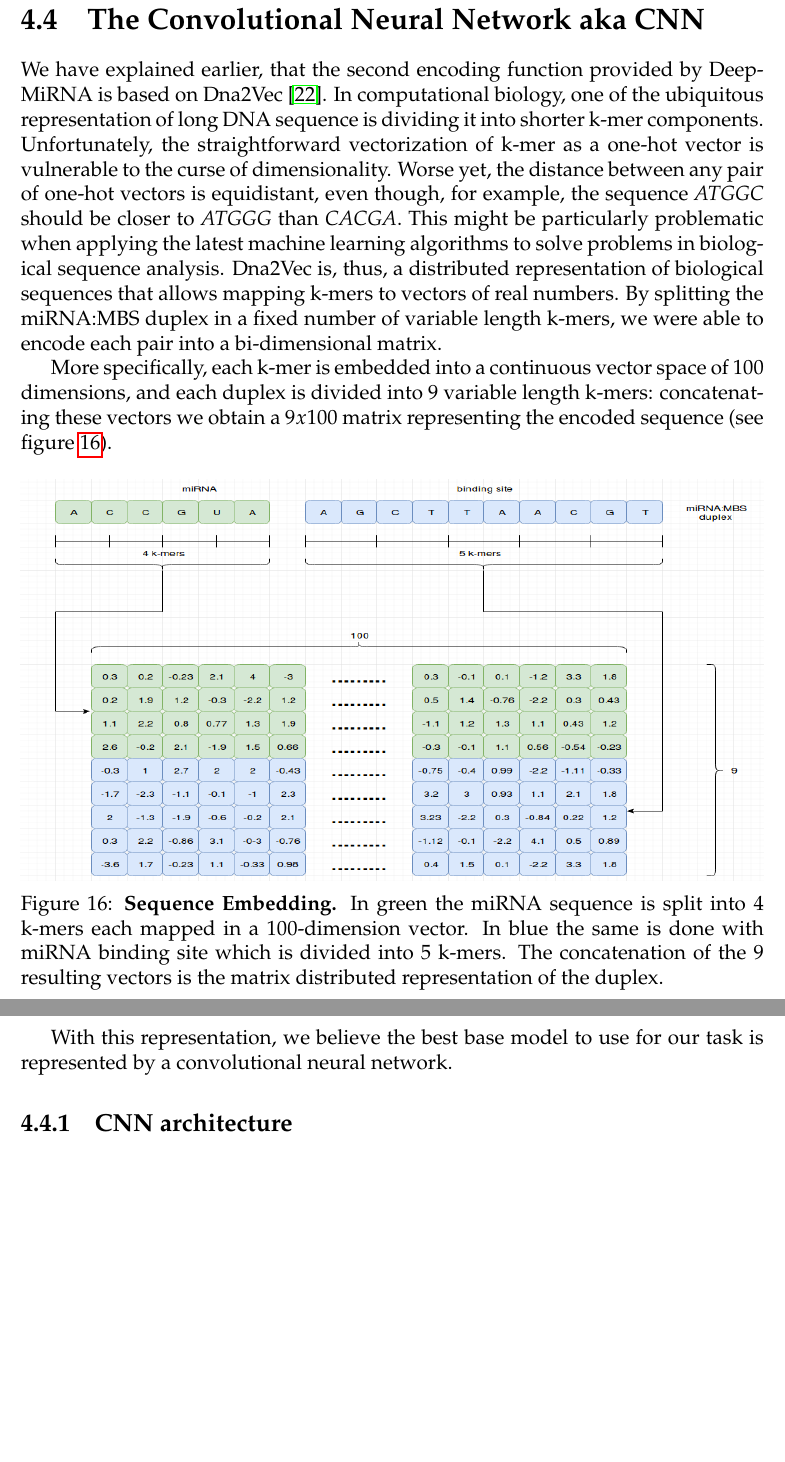
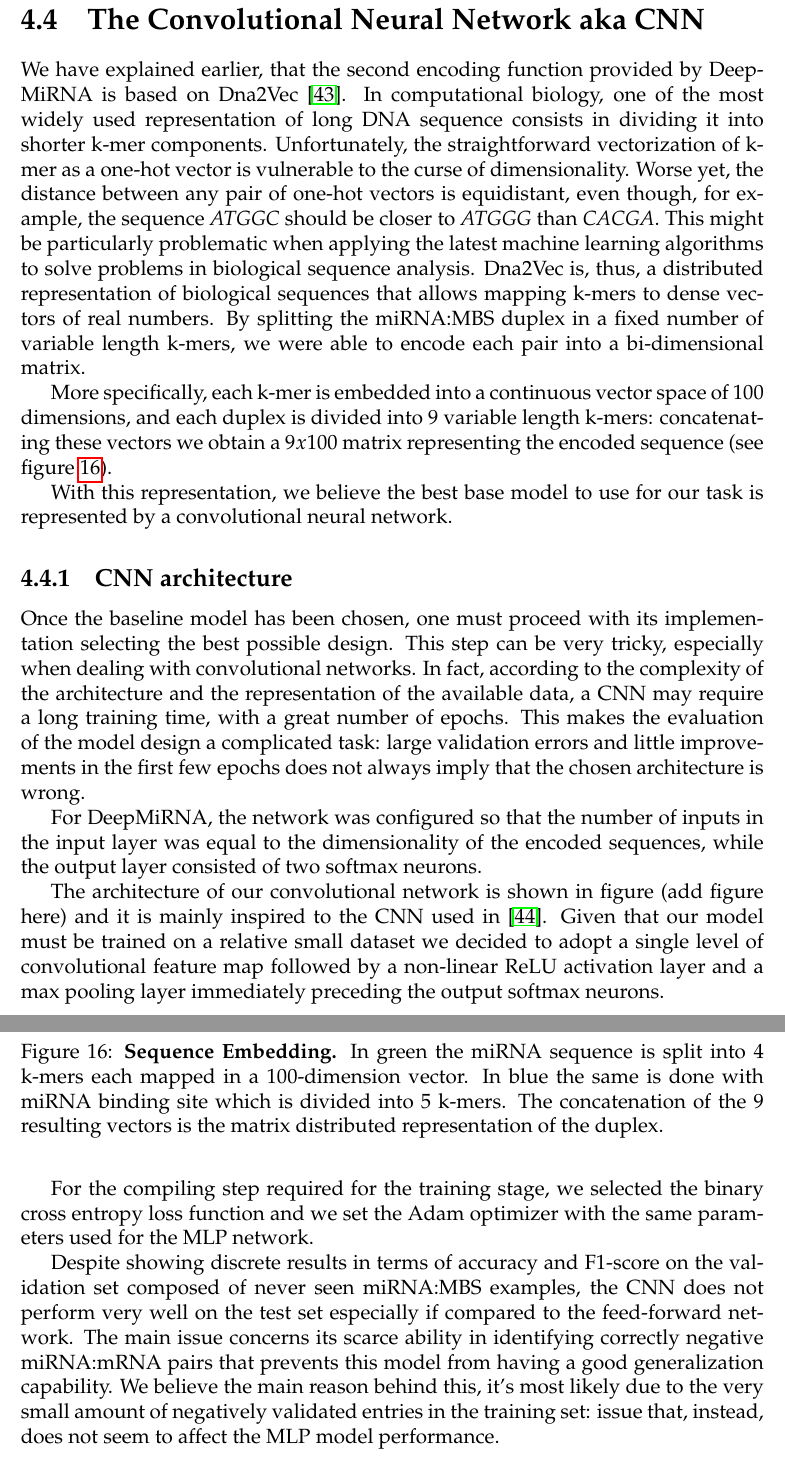
Before and after one commit to simosini/Thesis, a LaTeX thesis (main.tex, which reads Chapters/Chapter4.tex): two parts of pages 36 and 37 of 54 before the commit and two parts of pages 37 and 38 of 55 after it, joined at a grey line, cut so that both start at the same text, the shorter picture padded with empty space. Compiled offline with pdfLaTeX.

Commit message:
Added cnn structure

```diff
--- a/Chapters/Chapter4.tex
+++ b/Chapters/Chapter4.tex
@@ -67,7 +67,7 @@ The resulting architecture can be visualized in figure\ref{fig:NN} and parameter
 Despite being a very simple model, this network showed a better performances on the test set compared to other deeper (that is with more hidden layers) or more complex (i.e with a greater number of nodes) models. Check chapter \ref{Chapter5} for further details on the results.
 
 \section{The Convolutional Neural Network aka CNN}
-We have explained earlier, that the second encoding function provided by DeepMiRNA is based on Dna2Vec \cite{dna_distributed_repr}. In computational biology, one of the ubiquitous representation of long DNA sequence is dividing it into shorter k-mer components.  Unfortunately, the straightforward vectorization of k-mer as a one-hot vector is vulnerable to the curse of dimensionality. Worse yet, the distance between any pair of one-hot vectors is equidistant, even though, for example, the sequence \emph{ATGGC} should be closer to \emph{ATGGG} than \emph{CACGA}. This might be particularly problematic when applying the latest machine learning algorithms to solve problems in biological sequence analysis. Dna2Vec is, thus, a distributed representation of biological sequences that allows mapping k-mers to vectors of real numbers. By splitting the miRNA:MBS duplex in a fixed number of variable length k-mers, we were able to encode each pair into a bi-dimensional matrix.
+We have explained earlier, that the second encoding function provided by DeepMiRNA is based on Dna2Vec \cite{dna_distributed_repr}. In computational biology, one of the most widely used representation of long DNA sequence consists in dividing it into shorter k-mer components.  Unfortunately, the straightforward vectorization of k-mer as a one-hot vector is vulnerable to the curse of dimensionality. Worse yet, the distance between any pair of one-hot vectors is equidistant, even though, for example, the sequence \emph{ATGGC} should be closer to \emph{ATGGG} than \emph{CACGA}. This might be particularly problematic when applying the latest machine learning algorithms to solve problems in biological sequence analysis. Dna2Vec is, thus, a distributed representation of biological sequences that allows mapping k-mers to dense vectors of real numbers. By splitting the miRNA:MBS duplex in a fixed number of variable length k-mers, we were able to encode each pair into a bi-dimensional matrix.
 
 More specifically, each k-mer is embedded into a continuous vector space of $100$ dimensions, and each duplex is divided into 9 variable length k-mers: concatenating these vectors we obtain a $9x100$ matrix representing the encoded sequence (see figure \ref{fig:dna_embedding}).
 
@@ -81,3 +81,20 @@ More specifically, each k-mer is embedded into a continuous vector space of $100
 With this representation, we believe the best base model to use for our task is represented by a convolutional neural network.
 
 \subsection{CNN architecture}
+Once the baseline model has been chosen, one must proceed with its implementation selecting the best possible design. This step can be very tricky, especially when dealing with convolutional networks.  In fact, according to the complexity of the architecture and the representation of the available data, a CNN may require a long training time, with a great number of epochs. This makes the evaluation of the model design a complicated task: large validation errors and little improvements in the first few epochs does not always imply that the chosen architecture is wrong.
+
+For DeepMiRNA, the network was configured so that the number of inputs in the input layer was equal to the dimensionality of the encoded sequences,  while the output layer consisted of two softmax neurons.
+
+The architecture of our convolutional network is shown in figure (add figure here) and it is mainly inspired to the CNN used in \cite{cnn_arch}. Given that our model must be trained on a relative small dataset we decided to adopt a single level of convolutional feature map followed by a non-linear ReLU activation layer and a max pooling layer immediately preceding the output softmax neurons.
+
+%\begin{figure}[hbt!]
+%	\centering
+%	\includegraphics[width=\textwidth, height=0.4\textheight]{Figures/cnn_arch}
+%	\caption{\textbf{CNN architecture.}}
+%	\label{fig:cnn}
+%\end{figure}
+
+For the compiling step required for the training stage, we selected the binary cross entropy loss function and we set the Adam optimizer with the same parameters used for the MLP network.
+
+Despite showing discrete results in terms of accuracy and F1-score on the validation set composed of never seen miRNA:MBS examples, the CNN does not perform very well on the test set especially if compared to the feed-forward network. The main issue
+concerns its scarce ability in identifying correctly negative miRNA:mRNA pairs that prevents this model from having a good generalization capability. We believe the main reason behind this, it's most likely due to the very small amount of negatively validated entries in the training set: issue that, instead, does not seem to affect the MLP model performance.
```
Also changed, not shown: Chapters/Chapter1.tex (+10 -0 lines), biblio.bib (+8 -0 lines), main.tex (+1 -1 lines), main.pdf.
